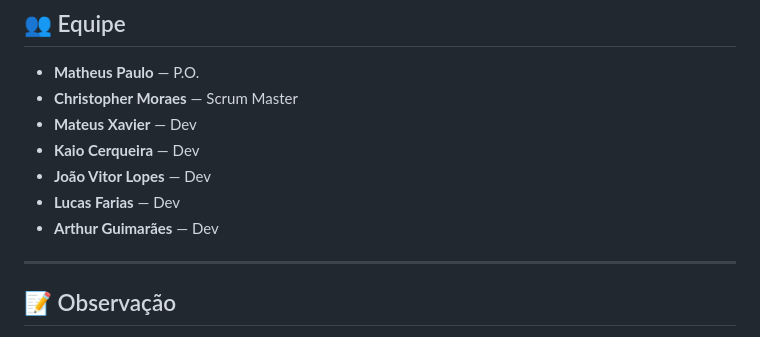
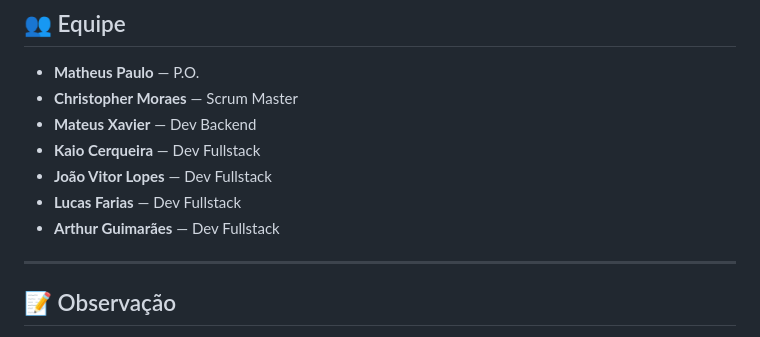
Before and after one commit to mateusxavierr/clean-taggy, a Markdown page: README.md, the part around one of its changes. Rendered like a GitHub page.

Commit message:
Revise team roles and update image source
Updated team member roles and changed image link.

```diff
--- a/README.md
+++ b/README.md
@@ -97,11 +97,11 @@ Este projeto contempla:
 
 - **Matheus Paulo** — P.O.
 - **Christopher Moraes** — Scrum Master
-- **Mateus Xavier** — Dev
-- **Kaio Cerqueira** — Dev
-- **João Vitor Lopes** — Dev
-- **Lucas Farias** — Dev
-- **Arthur Guimarães** — Dev
+- **Mateus Xavier** — Dev Backend
+- **Kaio Cerqueira** — Dev Fullstack
+- **João Vitor Lopes** — Dev Fullstack
+- **Lucas Farias** — Dev Fullstack
+- **Arthur Guimarães** — Dev Fullstack
 
 ---
 
```
Also changed, not shown: other parts of README.md (+1 -1 lines).
